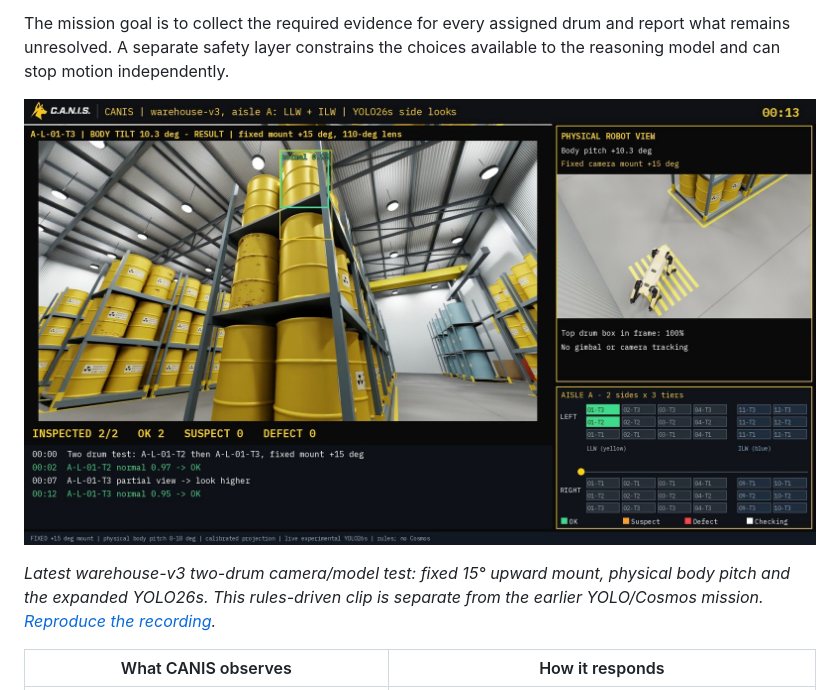
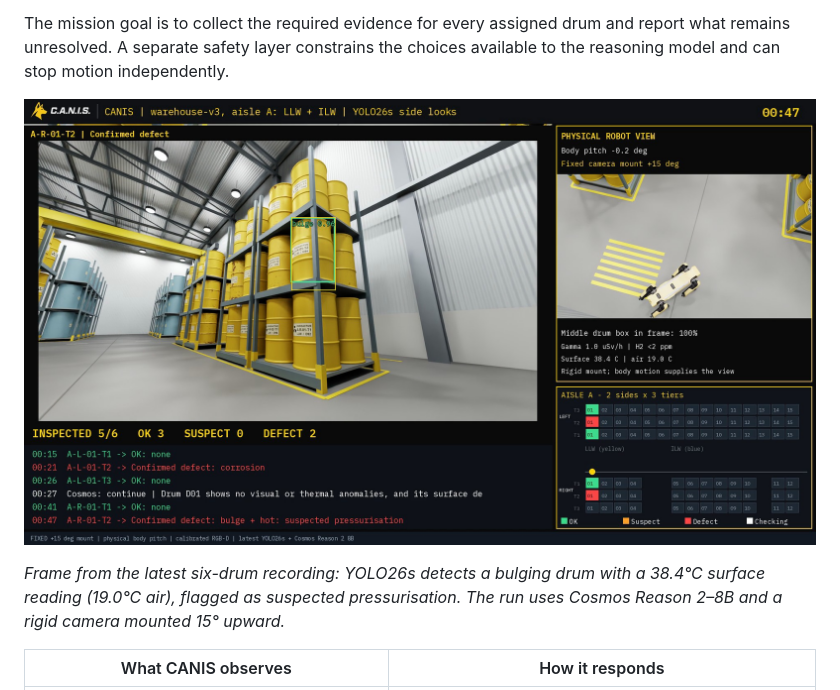
Before and after one commit to tika/agentverse26, a Markdown page: README.md, the part around one of its changes. Drawn GitHub-style; pictures changed too: docs/previews/canis-banner.jpg.

Commit message:
docs: show latest fault detection in README preview

```diff
--- a/README.md
+++ b/README.md
@@ -18,5 +18,5 @@ The mission goal is to collect the required evidence for every assigned drum and
 
-*Latest warehouse-v3 two-drum camera/model test: fixed 15° upward mount, physical body pitch and the expanded YOLO26s. This rules-driven clip is separate from the earlier YOLO/Cosmos mission. [Reproduce the recording](docs/rigid_camera_demos.md).*
+*Frame from the latest six-drum recording: YOLO26s detects a bulging drum with a 38.4°C surface reading (19.0°C air), flagged as suspected pressurisation. The run uses Cosmos Reason 2–8B and a rigid camera mounted 15° upward.*
 
 | What CANIS observes | How it responds |
 |---|---|
```
Also changed, not shown: other parts of README.md (+1 -1 lines).
